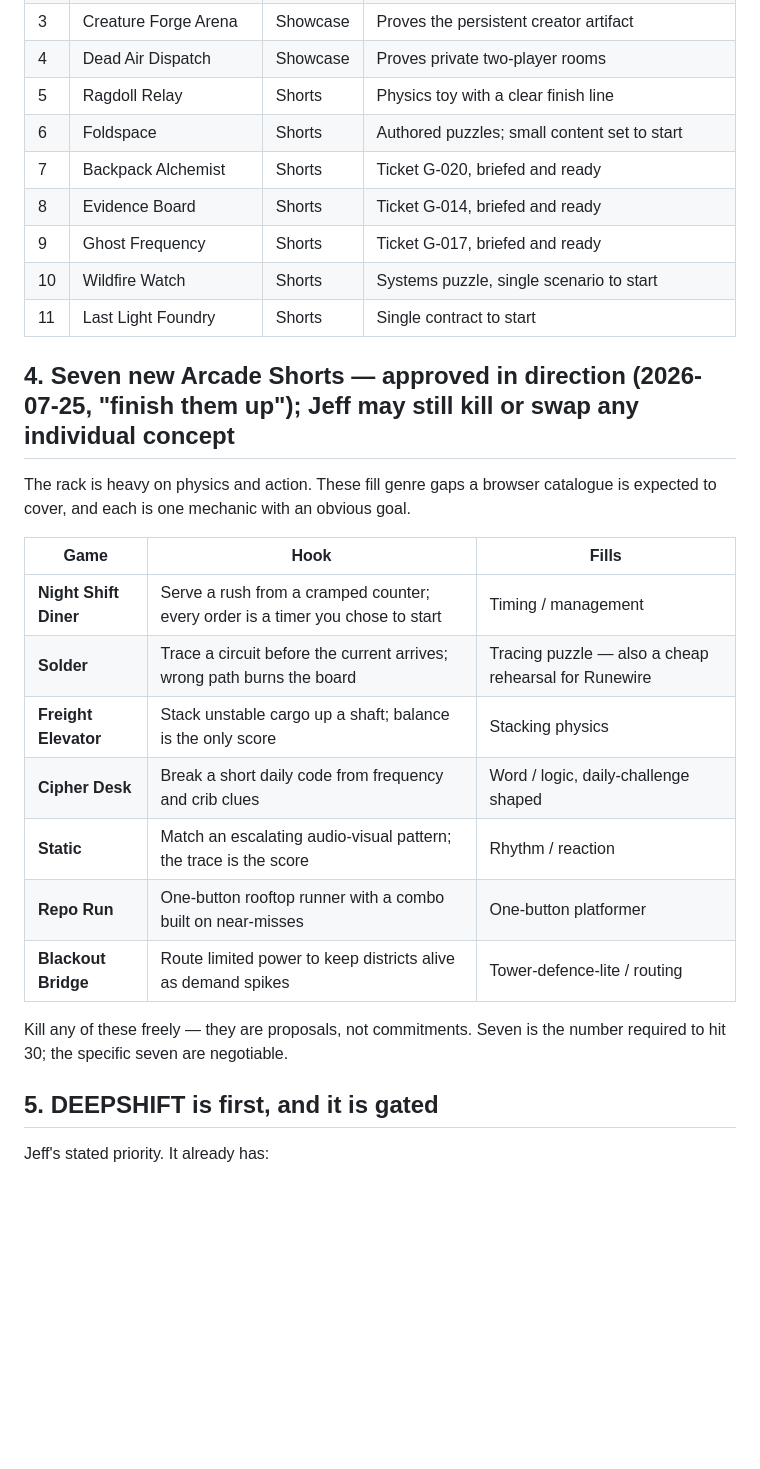
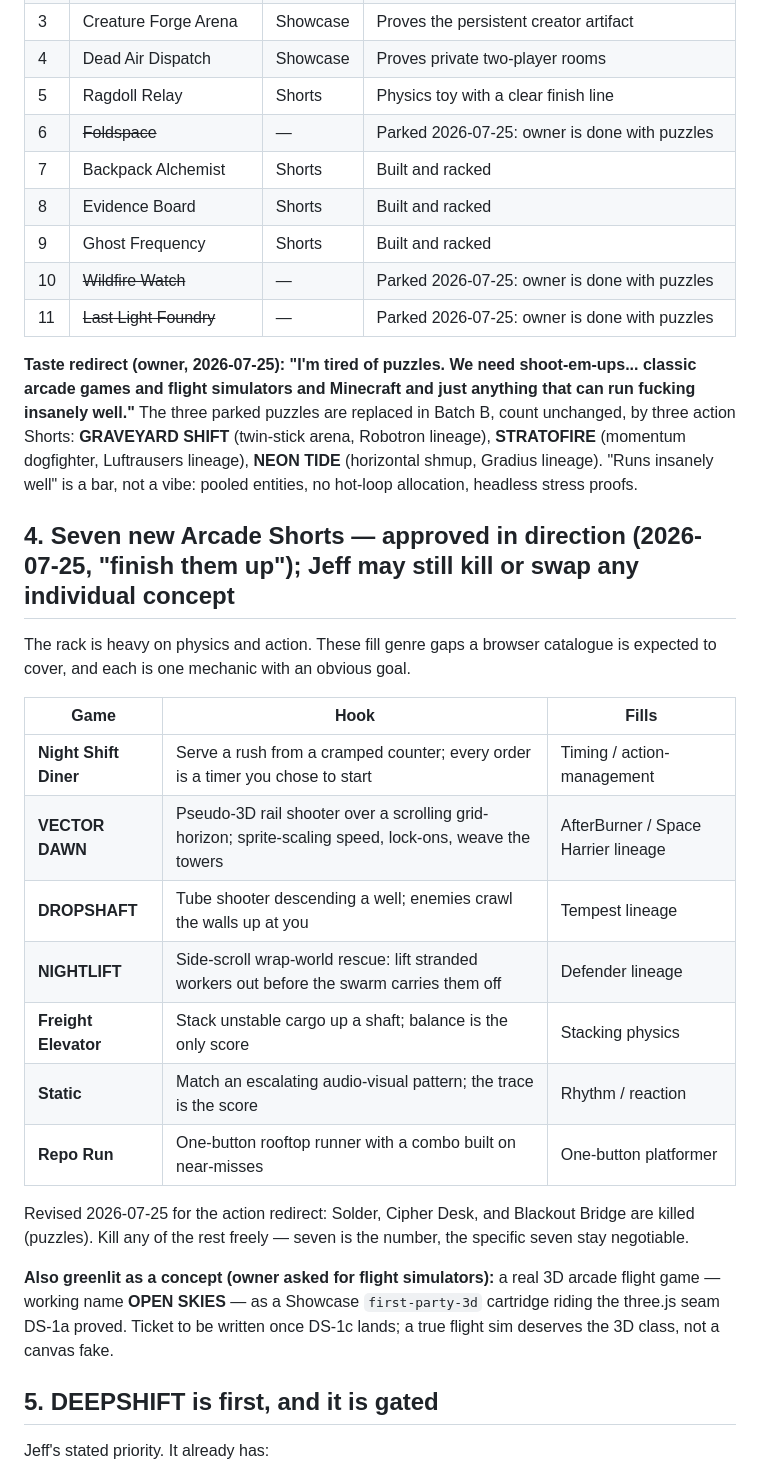
Before and after one commit to Jeff-Kazzee/late-shift-arcade, a Markdown page: docs/PATH-TO-30.md, the part around the change. GitHub-like rendering; blank space fills up the shorter version.

Commit message:
taste redirect: action-first — shmups in, puzzles parked, perf is a bar
Batch B retargeted live: GRAVEYARD SHIFT, STRATOFIRE, NEON TIDE replace
the three parked puzzles. Batch C slate rewritten around AfterBurner /
Tempest / Defender lineages; OPEN SKIES flight concept greenlit for the
first-party-3d class. AGENTS.md gains the pooled-entities stress bar.

Co-Authored-By: Claude Fable 5 <noreply@anthropic.com>
Claude-Session: https://claude.ai/code/session_01QrAZVaE958Wu8FFihU6kq7

```diff
--- a/docs/PATH-TO-30.md
+++ b/docs/PATH-TO-30.md
@@ -53,12 +53,21 @@ weight the game is meant to carry.
 | 3 | Creature Forge Arena | Showcase | Proves the persistent creator artifact |
 | 4 | Dead Air Dispatch | Showcase | Proves private two-player rooms |
 | 5 | Ragdoll Relay | Shorts | Physics toy with a clear finish line |
-| 6 | Foldspace | Shorts | Authored puzzles; small content set to start |
-| 7 | Backpack Alchemist | Shorts | Ticket G-020, briefed and ready |
-| 8 | Evidence Board | Shorts | Ticket G-014, briefed and ready |
-| 9 | Ghost Frequency | Shorts | Ticket G-017, briefed and ready |
-| 10 | Wildfire Watch | Shorts | Systems puzzle, single scenario to start |
-| 11 | Last Light Foundry | Shorts | Single contract to start |
+| 6 | ~~Foldspace~~ | — | Parked 2026-07-25: owner is done with puzzles |
+| 7 | Backpack Alchemist | Shorts | Built and racked |
+| 8 | Evidence Board | Shorts | Built and racked |
+| 9 | Ghost Frequency | Shorts | Built and racked |
+| 10 | ~~Wildfire Watch~~ | — | Parked 2026-07-25: owner is done with puzzles |
+| 11 | ~~Last Light Foundry~~ | — | Parked 2026-07-25: owner is done with puzzles |
+
+**Taste redirect (owner, 2026-07-25): "I'm tired of puzzles. We need
+shoot-em-ups... classic arcade games and flight simulators and Minecraft
+and just anything that can run fucking insanely well."** The three parked
+puzzles are replaced in Batch B, count unchanged, by three action Shorts:
+**GRAVEYARD SHIFT** (twin-stick arena, Robotron lineage), **STRATOFIRE**
+(momentum dogfighter, Luftrausers lineage), **NEON TIDE** (horizontal
+shmup, Gradius lineage). "Runs insanely well" is a bar, not a vibe: pooled
+entities, no hot-loop allocation, headless stress proofs.
 
 ## 4. Seven new Arcade Shorts — approved in direction (2026-07-25, "finish them up"); Jeff may still kill or swap any individual concept
 
@@ -67,16 +76,23 @@ catalogue is expected to cover, and each is one mechanic with an obvious goal.
 
 | Game | Hook | Fills |
 | --- | --- | --- |
-| **Night Shift Diner** | Serve a rush from a cramped counter; every order is a timer you chose to start | Timing / management |
-| **Solder** | Trace a circuit before the current arrives; wrong path burns the board | Tracing puzzle — also a cheap rehearsal for Runewire |
+| **Night Shift Diner** | Serve a rush from a cramped counter; every order is a timer you chose to start | Timing / action-management |
+| **VECTOR DAWN** | Pseudo-3D rail shooter over a scrolling grid-horizon; sprite-scaling speed, lock-ons, weave the towers | AfterBurner / Space Harrier lineage |
+| **DROPSHAFT** | Tube shooter descending a well; enemies crawl the walls up at you | Tempest lineage |
+| **NIGHTLIFT** | Side-scroll wrap-world rescue: lift stranded workers out before the swarm carries them off | Defender lineage |
 | **Freight Elevator** | Stack unstable cargo up a shaft; balance is the only score | Stacking physics |
-| **Cipher Desk** | Break a short daily code from frequency and crib clues | Word / logic, daily-challenge shaped |
 | **Static** | Match an escalating audio-visual pattern; the trace is the score | Rhythm / reaction |
 | **Repo Run** | One-button rooftop runner with a combo built on near-misses | One-button platformer |
-| **Blackout Bridge** | Route limited power to keep districts alive as demand spikes | Tower-defence-lite / routing |
 
-Kill any of these freely — they are proposals, not commitments. Seven is the
-number required to hit 30; the specific seven are negotiable.
+Revised 2026-07-25 for the action redirect: Solder, Cipher Desk, and
+Blackout Bridge are killed (puzzles). Kill any of the rest freely — seven
+is the number, the specific seven stay negotiable.
+
+**Also greenlit as a concept (owner asked for flight simulators):** a real
+3D arcade flight game — working name **OPEN SKIES** — as a Showcase
+`first-party-3d` cartridge riding the three.js seam DS-1a proved. Ticket
+to be written once DS-1c lands; a true flight sim deserves the 3D class,
+not a canvas fake.
 
 ## 5. DEEPSHIFT is first, and it is gated
 
```
Also changed, not shown: .dorveille/hypnogram.md (+2 -0 lines), AGENTS.md (+4 -0 lines).
